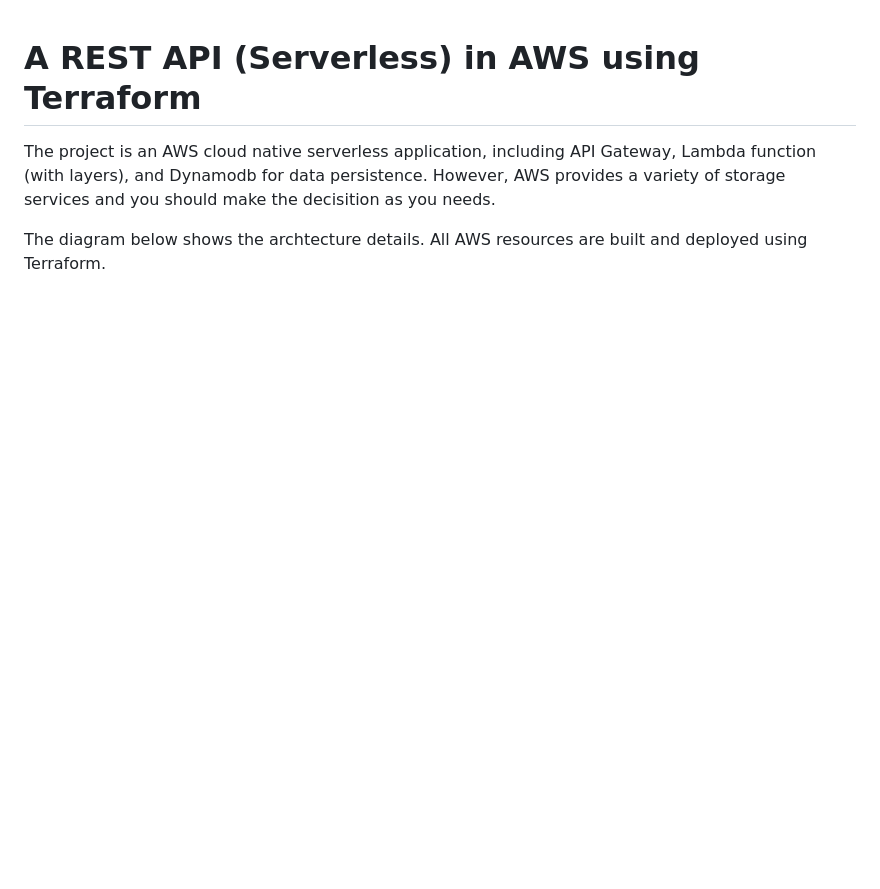
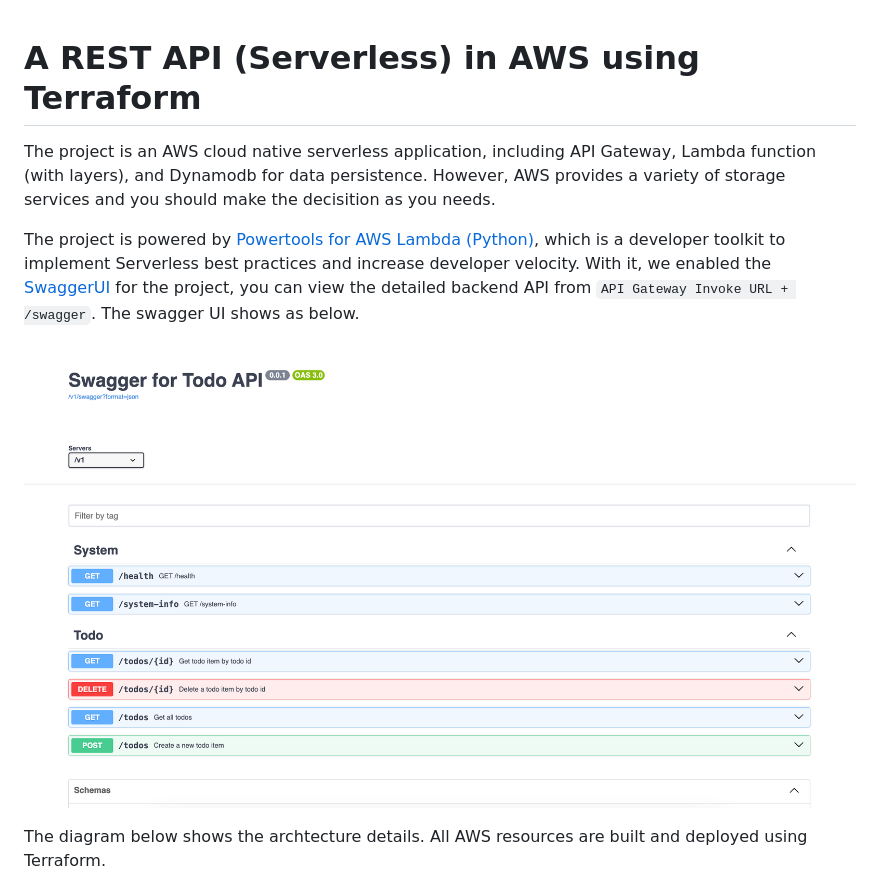
Before and after one commit to camillehe1992/scaffolding-serverless-project-on-aws, a Markdown page: README.md, the part around the change. Drawn GitHub-style; pictures changed too: docs/images/swaggerui.png (added); blank space fills up the shorter version.

Commit message:
docs: add swagger ui

```diff
--- a/README.md
+++ b/README.md
@@ -1,6 +1,10 @@
 # A REST API (Serverless) in AWS using Terraform
 
 The project is an AWS cloud native serverless application, including API Gateway, Lambda function (with layers), and Dynamodb for data persistence. However, AWS provides a variety of storage services and you should make the decisition as you needs.
+
+The project is powered by [Powertools for AWS Lambda (Python)](https://docs.powertools.aws.dev/lambda/python/latest/), which is a developer toolkit to implement Serverless best practices and increase developer velocity. With it, we enabled the [SwaggerUI](https://docs.powertools.aws.dev/lambda/python/latest/core/event_handler/api_gateway/#enabling-swaggerui) for the project, you can view the detailed backend API from `API Gateway Invoke URL + /swagger`. The swagger UI shows as below.
+
+![SwaggerUI](./docs/images/swaggerui.png)
 
 The diagram below shows the archtecture details. All AWS resources are built and deployed using Terraform.
 
```
